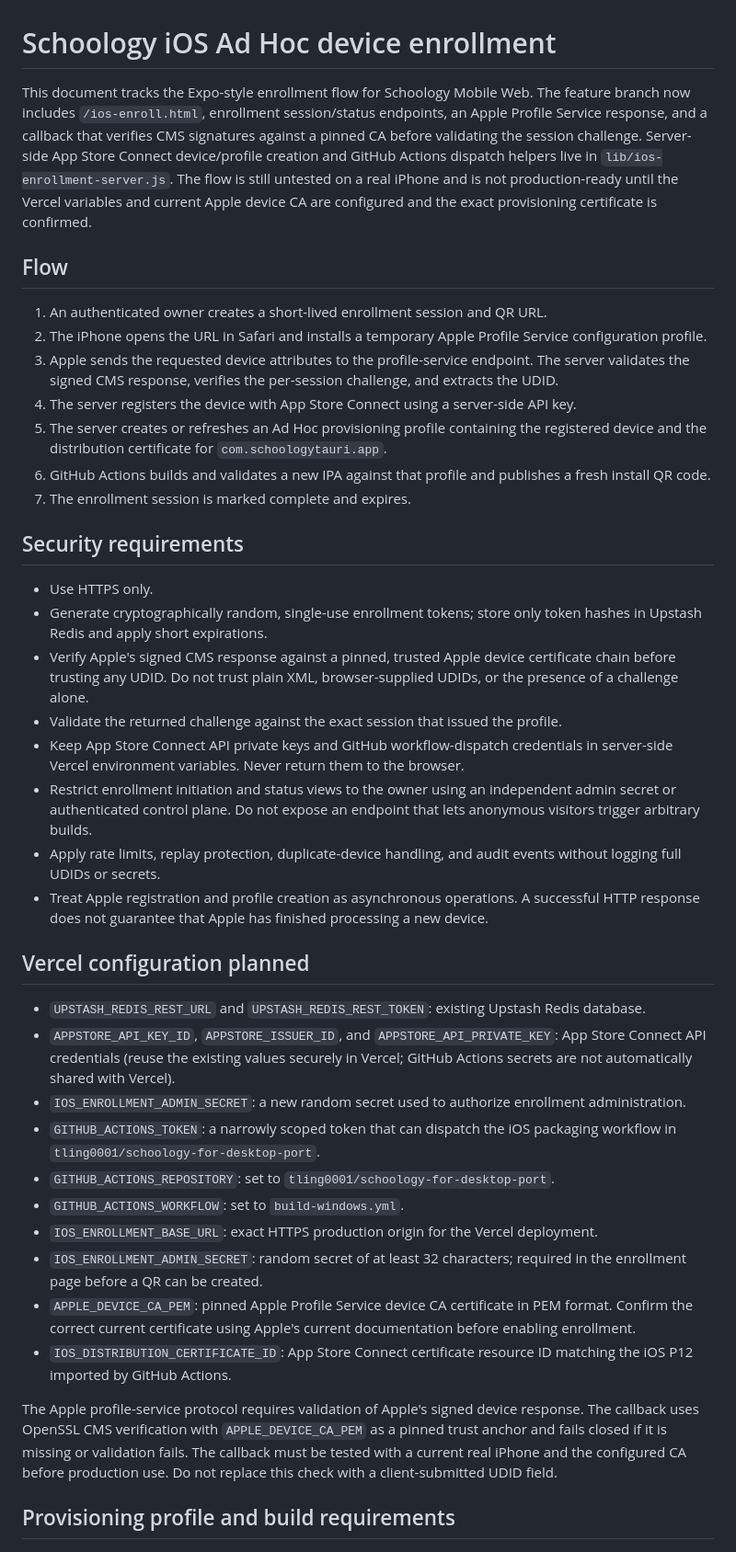
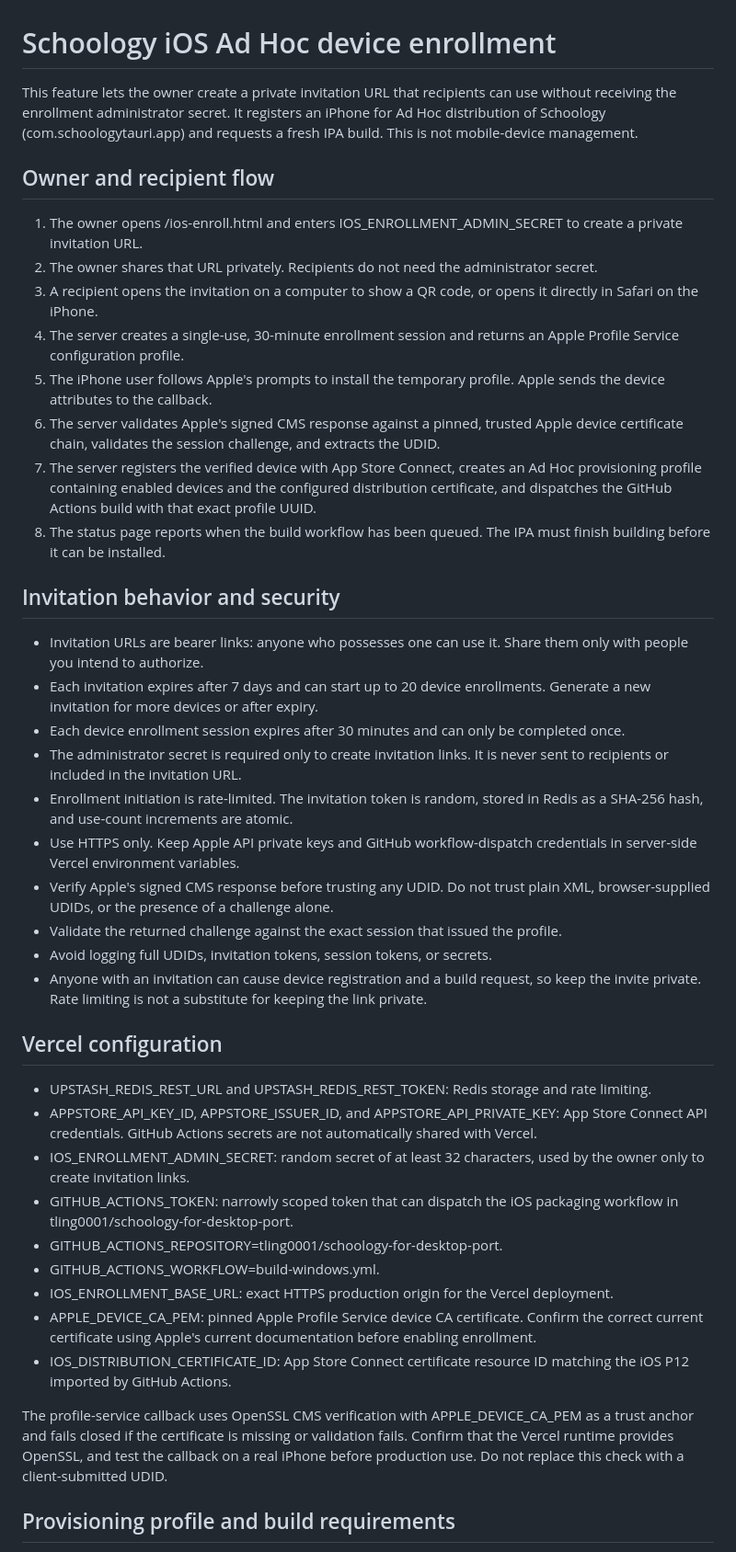
Before and after one commit to tling0001/SchoologyMobileWeb, a Markdown page: docs/ios-device-enrollment.md, the part around one of its changes. Shown at 92% size. Drawn GitHub-style.

Commit message:
Document private iOS enrollment invitations

```diff
--- a/docs/ios-device-enrollment.md
+++ b/docs/ios-device-enrollment.md
@@ -1,42 +1,44 @@
 # Schoology iOS Ad Hoc device enrollment
 
-This document tracks the Expo-style enrollment flow for Schoology Mobile Web. The feature branch now includes `/ios-enroll.html`, enrollment session/status endpoints, an Apple Profile Service response, and a callback that verifies CMS signatures against a pinned CA before validating the session challenge. Server-side App Store Connect device/profile creation and GitHub Actions dispatch helpers live in `lib/ios-enrollment-server.js`. The flow is still untested on a real iPhone and is not production-ready until the Vercel variables and current Apple device CA are configured and the exact provisioning certificate is confirmed.
+This feature lets the owner create a private invitation URL that recipients can use without receiving the enrollment administrator secret. It registers an iPhone for Ad Hoc distribution of Schoology (com.schoologytauri.app) and requests a fresh IPA build. This is not mobile-device management.
 
-## Flow
+## Owner and recipient flow
 
-1. An authenticated owner creates a short-lived enrollment session and QR URL.
-2. The iPhone opens the URL in Safari and installs a temporary Apple Profile Service configuration profile.
-3. Apple sends the requested device attributes to the profile-service endpoint. The server validates the signed CMS response, verifies the per-session challenge, and extracts the UDID.
-4. The server registers the device with App Store Connect using a server-side API key.
-5. The server creates or refreshes an Ad Hoc provisioning profile containing the registered device and the distribution certificate for `com.schoologytauri.app`.
-6. GitHub Actions builds and validates a new IPA against that profile and publishes a fresh install QR code.
-7. The enrollment session is marked complete and expires.
+1. The owner opens /ios-enroll.html and enters IOS_ENROLLMENT_ADMIN_SECRET to create a private invitation URL.
+2. The owner shares that URL privately. Recipients do not need the administrator secret.
+3. A recipient opens the invitation on a computer to show a QR code, or opens it directly in Safari on the iPhone.
+4. The server creates a single-use, 30-minute enrollment session and returns an Apple Profile Service configuration profile.
+5. The iPhone user follows Apple's prompts to install the temporary profile. Apple sends the device attributes to the callback.
+6. The server validates Apple's signed CMS response against a pinned, trusted Apple device certificate chain, validates the session challenge, and extracts the UDID.
+7. The server registers the verified device with App Store Connect, creates an Ad Hoc provisioning profile containing enabled devices and the configured distribution certificate, and dispatches the GitHub Actions build with that exact profile UUID.
+8. The status page reports when the build workflow has been queued. The IPA must finish building before it can be installed.
 
-## Security requirements
+## Invitation behavior and security
 
-- Use HTTPS only.
-- Generate cryptographically random, single-use enrollment tokens; store only token hashes in Upstash Redis and apply short expirations.
-- Verify Apple's signed CMS response against a pinned, trusted Apple device certificate chain before trusting any UDID. Do not trust plain XML, browser-supplied UDIDs, or the presence of a challenge alone.
+- Invitation URLs are bearer links: anyone who possesses one can use it. Share them only with people you intend to authorize.
+- Each invitation expires after 7 days and can start up to 20 device enrollments. Generate a new invitation for more devices or after expiry.
+- Each device enrollment session expires after 30 minutes and can only be completed once.
+- The administrator secret is required only to create invitation links. It is never sent to recipients or included in the invitation URL.
+- Enrollment initiation is rate-limited. The invitation token is random, stored in Redis as a SHA-256 hash, and use-count increments are atomic.
+- Use HTTPS only. Keep Apple API private keys and GitHub workflow-dispatch credentials in server-side Vercel environment variables.
+- Verify Apple's signed CMS response before trusting any UDID. Do not trust plain XML, browser-supplied UDIDs, or the presence of a challenge alone.
 - Validate the returned challenge against the exact session that issued the profile.
-- Keep App Store Connect API private keys and GitHub workflow-dispatch credentials in server-side Vercel environment variables. Never return them to the browser.
-- Restrict enrollment initiation and status views to the owner using an independent admin secret or authenticated control plane. Do not expose an endpoint that lets anonymous visitors trigger arbitrary builds.
-- Apply rate limits, replay protection, duplicate-device handling, and audit events without logging full UDIDs or secrets.
-- Treat Apple registration and profile creation as asynchronous operations. A successful HTTP response does not guarantee that Apple has finished processing a new device.
+- Avoid logging full UDIDs, invitation tokens, session tokens, or secrets.
+- Anyone with an invitation can cause device registration and a build request, so keep the invite private. Rate limiting is not a substitute for keeping the link private.
 
-## Vercel configuration planned
+## Vercel configuration
 
-- `UPSTASH_REDIS_REST_URL` and `UPSTASH_REDIS_REST_TOKEN`: existing Upstash Redis database.
-- `APPSTORE_API_KEY_ID`, `APPSTORE_ISSUER_ID`, and `APPSTORE_API_PRIVATE_KEY`: App Store Connect API credentials (reuse the existing values securely in Vercel; GitHub Actions secrets are not automatically shared with Vercel).
-- `IOS_ENROLLMENT_ADMIN_SECRET`: a new random secret used to authorize enrollment administration.
-- `GITHUB_ACTIONS_TOKEN`: a narrowly scoped token that can dispatch the iOS packaging workflow in `tling0001/schoology-for-desktop-port`.
-- `GITHUB_ACTIONS_REPOSITORY`: set to `tling0001/schoology-for-desktop-port`.
-- `GITHUB_ACTIONS_WORKFLOW`: set to `build-windows.yml`.
-- `IOS_ENROLLMENT_BASE_URL`: exact HTTPS production origin for the Vercel deployment.
-- `IOS_ENROLLMENT_ADMIN_SECRET`: random secret of at least 32 characters; required in the enrollment page before a QR can be created.
-- `APPLE_DEVICE_CA_PEM`: pinned Apple Profile Service device CA certificate in PEM format. Confirm the correct current certificate using Apple's current documentation before enabling enrollment.
-- `IOS_DISTRIBUTION_CERTIFICATE_ID`: App Store Connect certificate resource ID matching the iOS P12 imported by GitHub Actions.
+- UPSTASH_REDIS_REST_URL and UPSTASH_REDIS_REST_TOKEN: Redis storage and rate limiting.
+- APPSTORE_API_KEY_ID, APPSTORE_ISSUER_ID, and APPSTORE_API_PRIVATE_KEY: App Store Connect API credentials. GitHub Actions secrets are not automatically shared with Vercel.
+- IOS_ENROLLMENT_ADMIN_SECRET: random secret of at least 32 characters, used by the owner only to create invitation links.
+- GITHUB_ACTIONS_TOKEN: narrowly scoped token that can dispatch the iOS packaging workflow in tling0001/schoology-for-desktop-port.
+- GITHUB_ACTIONS_REPOSITORY=tling0001/schoology-for-desktop-port.
+- GITHUB_ACTIONS_WORKFLOW=build-windows.yml.
+- IOS_ENROLLMENT_BASE_URL: exact HTTPS production origin for the Vercel deployment.
+- APPLE_DEVICE_CA_PEM: pinned Apple Profile Service device CA certificate. Confirm the correct current certificate using Apple's current documentation before enabling enrollment.
+- IOS_DISTRIBUTION_CERTIFICATE_ID: App Store Connect certificate resource ID matching the iOS P12 imported by GitHub Actions.
 
-The Apple profile-service protocol requires validation of Apple's signed device response. The callback uses OpenSSL CMS verification with `APPLE_DEVICE_CA_PEM` as a pinned trust anchor and fails closed if it is missing or validation fails. The callback must be tested with a current real iPhone and the configured CA before production use. Do not replace this check with a client-submitted UDID field.
+The profile-service callback uses OpenSSL CMS verification with APPLE_DEVICE_CA_PEM as a trust anchor and fails closed if the certificate is missing or validation fails. Confirm that the Vercel runtime provides OpenSSL, and test the callback on a real iPhone before production use. Do not replace this check with a client-submitted UDID.
 
 ## Provisioning profile and build requirements
 
```
Also changed, not shown: other parts of docs/ios-device-enrollment.md (+6 -4 lines).
